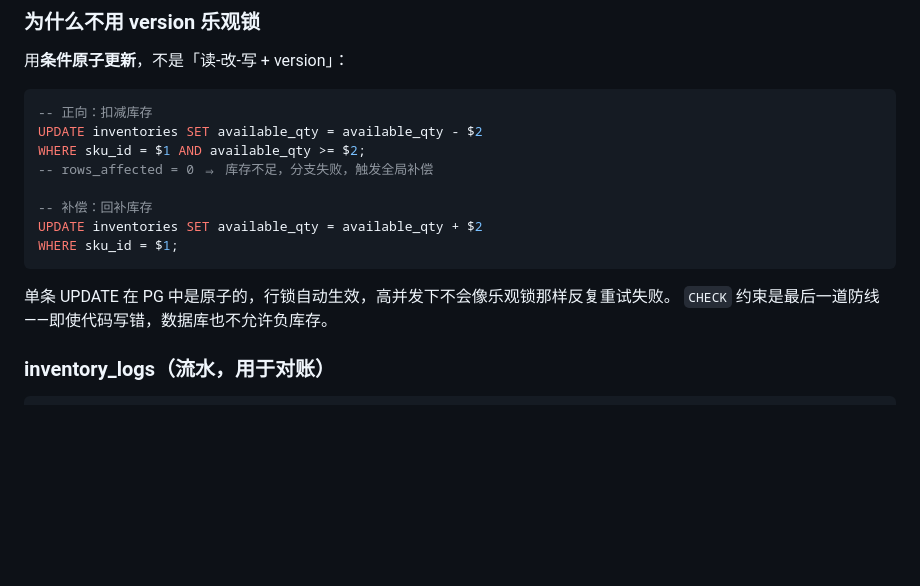
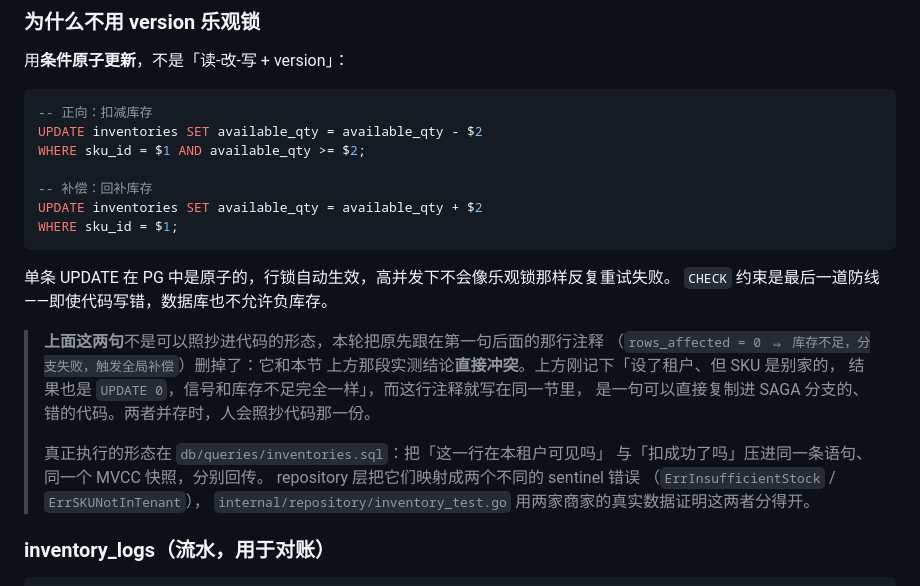
Before and after one commit to jackwangfeng/keel, a Markdown page: docs/电商系统-数据模型设计.md, the part around the change. GitHub-like rendering; blank space fills up the shorter version.

Commit message:
docs: 删掉 §4 里那行「rows_affected = 0 ⇒ 库存不足」，它和同一节的实测结论打架
「为什么不用 version 乐观锁」那段给出的扣减语句后面跟着一行注释：
`rows_affected = 0 ⇒ 库存不足，分支失败，触发全局补偿`。

而同一节上方几段刚刚按实测记下：设了租户、但 SKU 是别家的，结果**也是**
UPDATE 0，信号和库存不足完全一样，所以补偿分支不能只看 rows_affected。

两句话隔着不到二十行，互相否定。问题不在于哪句对——上面那句对——而在于
下面那句是一段**可以直接复制进 SAGA 分支的代码注释**，而上面那句是散文。
两者并存时，人会照抄代码那一份。

删掉它，并指向真正执行的形态（db/queries/inventories.sql）与证明它的测试。

Co-Authored-By: Claude Opus 5 (1M context) <noreply@anthropic.com>

```diff
--- a/docs/电商系统-数据模型设计.md
+++ b/docs/电商系统-数据模型设计.md
@@ -625,7 +625,6 @@ CREATE TABLE inventories (
 -- 正向：扣减库存
 UPDATE inventories SET available_qty = available_qty - $2
 WHERE sku_id = $1 AND available_qty >= $2;
--- rows_affected = 0 ⇒ 库存不足，分支失败，触发全局补偿
 
 -- 补偿：回补库存
 UPDATE inventories SET available_qty = available_qty + $2
@@ -634,6 +633,18 @@ WHERE sku_id = $1;
 
 单条 UPDATE 在 PG 中是原子的，行锁自动生效，高并发下不会像乐观锁那样反复重试失败。
 `CHECK` 约束是最后一道防线——即使代码写错，数据库也不允许负库存。
+
+> **上面这两句**不是可以照抄进代码的形态，本轮把原先跟在第一句后面的那行注释
+> （`rows_affected = 0 ⇒ 库存不足，分支失败，触发全局补偿`）删掉了：它和本节
+> 上方那段实测结论**直接冲突**。上方刚记下「设了租户、但 SKU 是别家的，
+> 结果也是 `UPDATE 0`，信号和库存不足完全一样」，而这行注释就写在同一节里，
+> 是一句可以直接复制进 SAGA 分支的、错的代码。两者并存时，人会照抄代码那一份。
+>
+> 真正执行的形态在 `db/queries/inventories.sql`：把「这一行在本租户可见吗」
+> 与「扣成功了吗」压进同一条语句、同一个 MVCC 快照，分别回传。
+> repository 层把它们映射成两个不同的 sentinel 错误
+> （`ErrInsufficientStock` / `ErrSKUNotInTenant`），
+> `internal/repository/inventory_test.go` 用两家商家的真实数据证明这两者分得开。
 
 ### inventory_logs（流水，用于对账）
 
```
